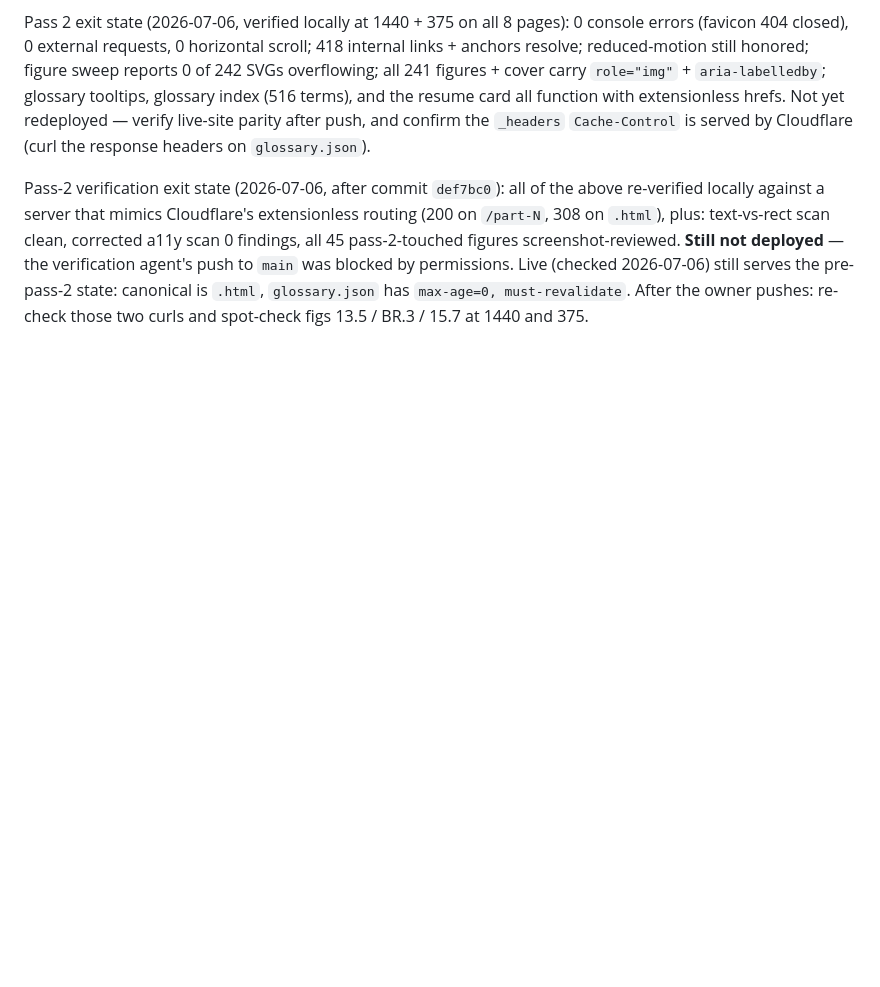
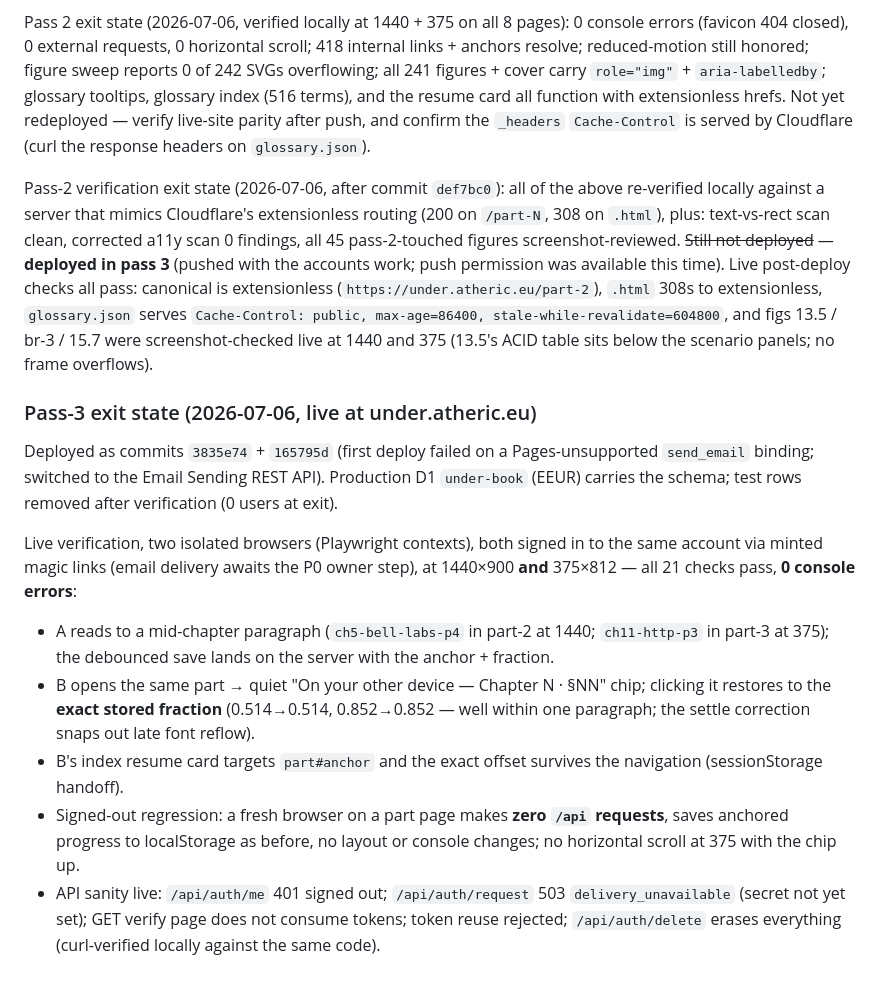
Before and after one commit to lawyki/under-the-code, a Markdown page: UNDER.md, the part around the change. Rendered like a GitHub page; blank space fills up the shorter version.

Commit message:
UNDER.md: record pass 3 — accounts + exact reading-position sync, live-verified
Pass-3 section (position unit, server architecture, client, privacy),
P0 owner item (enable Email Sending + EMAIL_API_TOKEN secret), pass-2
deploy note closed (canonical/glossary.json/fig curls now pass live),
and the pass-3 exit state: 21/21 checks, 0 console errors, exact-fraction
restore across two browsers at 1440 and 375 on under.atheric.eu.

Co-Authored-By: Claude Fable 5 <noreply@anthropic.com>

```diff
--- a/UNDER.md
+++ b/UNDER.md
@@ -384,8 +384,38 @@ Pass-2 verification exit state (2026-07-06, after commit `def7bc0`): all of the
 above re-verified locally against a server that mimics Cloudflare's extensionless
 routing (200 on `/part-N`, 308 on `.html`), plus: text-vs-rect scan clean,
 corrected a11y scan 0 findings, all 45 pass-2-touched figures screenshot-reviewed.
-**Still not deployed** — the verification agent's push to `main` was blocked by
-permissions. Live (checked 2026-07-06) still serves the pre-pass-2 state:
-canonical is `.html`, `glossary.json` has `max-age=0, must-revalidate`. After the
-owner pushes: re-check those two curls and spot-check figs 13.5 / BR.3 / 15.7 at
-1440 and 375.
+~~Still not deployed~~ — **deployed in pass 3** (pushed with the accounts work;
+push permission was available this time). Live post-deploy checks all pass:
+canonical is extensionless (`https://under.atheric.eu/part-2`), `.html` 308s to
+extensionless, `glossary.json` serves `Cache-Control: public, max-age=86400,
+stale-while-revalidate=604800`, and figs 13.5 / br-3 / 15.7 were
+screenshot-checked live at 1440 and 375 (13.5's ACID table sits below the
+scenario panels; no frame overflows).
+
+### Pass-3 exit state (2026-07-06, live at under.atheric.eu)
+
+Deployed as commits `3835e74` + `165795d` (first deploy failed on a
+Pages-unsupported `send_email` binding; switched to the Email Sending REST
+API). Production D1 `under-book` (EEUR) carries the schema; test rows removed
+after verification (0 users at exit).
+
+Live verification, two isolated browsers (Playwright contexts), both signed in
+to the same account via minted magic links (email delivery awaits the P0 owner
+step), at 1440×900 **and** 375×812 — all 21 checks pass, **0 console errors**:
+
+- A reads to a mid-chapter paragraph (`ch5-bell-labs-p4` in part-2 at 1440;
+  `ch11-http-p3` in part-3 at 375); the debounced save lands on the server
+  with the anchor + fraction.
+- B opens the same part → quiet "On your other device — Chapter N · §NN" chip;
+  clicking it restores to the **exact stored fraction** (0.514→0.514,
+  0.852→0.852 — well within one paragraph; the settle correction snaps out
+  late font reflow).
+- B's index resume card targets `part#anchor` and the exact offset survives
+  the navigation (sessionStorage handoff).
+- Signed-out regression: a fresh browser on a part page makes **zero `/api`
+  requests**, saves anchored progress to localStorage as before, no layout or
+  console changes; no horizontal scroll at 375 with the chip up.
+- API sanity live: `/api/auth/me` 401 signed out; `/api/auth/request` 503
+  `delivery_unavailable` (secret not yet set); GET verify page does not
+  consume tokens; token reuse rejected; `/api/auth/delete` erases everything
+  (curl-verified locally against the same code).
```
